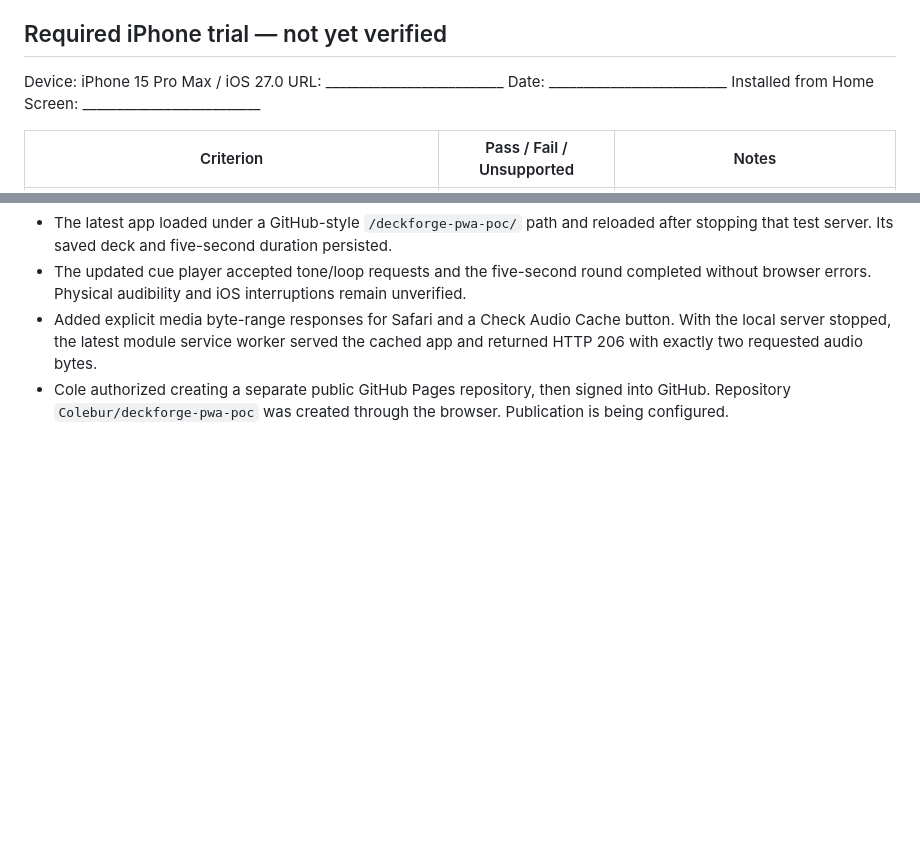
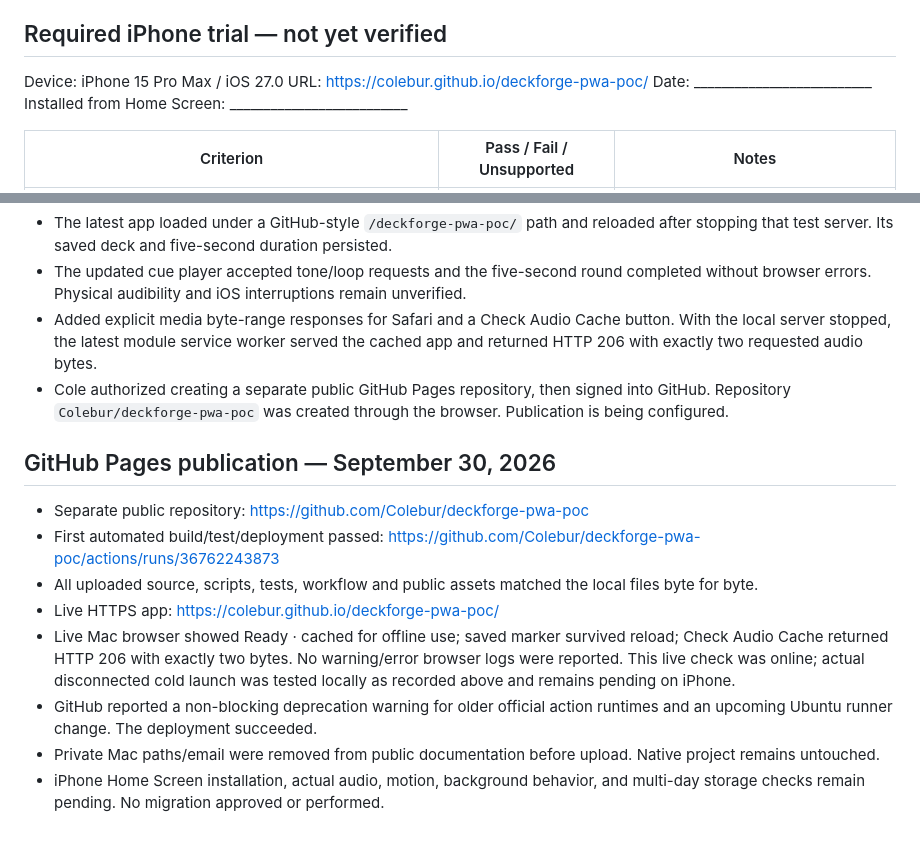
Before and after one commit to Colebur/deckforge-pwa-poc, a Markdown page: TEST-RESULTS.md, 2 parts joined by grey strips. GitHub-like rendering; blank space fills up the shorter version.

```diff
--- a/TEST-RESULTS.md
+++ b/TEST-RESULTS.md
@@ -12,7 +12,7 @@
 ## Required iPhone trial — not yet verified
 
 Device: iPhone 15 Pro Max / iOS 27.0
-URL: __________________________
+URL: https://colebur.github.io/deckforge-pwa-poc/
 Date: __________________________
 Installed from Home Screen: __________________________
 
@@ -56,3 +56,14 @@ Cole paused before leaving for work. The final source compiles and all seven rul
 - The updated cue player accepted tone/loop requests and the five-second round completed without browser errors. Physical audibility and iOS interruptions remain unverified.
 - Added explicit media byte-range responses for Safari and a Check Audio Cache button. With the local server stopped, the latest module service worker served the cached app and returned HTTP 206 with exactly two requested audio bytes.
 - Cole authorized creating a separate public GitHub Pages repository, then signed into GitHub. Repository `Colebur/deckforge-pwa-poc` was created through the browser. Publication is being configured.
+
+## GitHub Pages publication — September 30, 2026
+
+- Separate public repository: https://github.com/Colebur/deckforge-pwa-poc
+- First automated build/test/deployment passed: https://github.com/Colebur/deckforge-pwa-poc/actions/runs/36762243873
+- All uploaded source, scripts, tests, workflow and public assets matched the local files byte for byte.
+- Live HTTPS app: https://colebur.github.io/deckforge-pwa-poc/
+- Live Mac browser showed Ready · cached for offline use; saved marker survived reload; Check Audio Cache returned HTTP 206 with exactly two bytes. No warning/error browser logs were reported. This live check was online; actual disconnected cold launch was tested locally as recorded above and remains pending on iPhone.
+- GitHub reported a non-blocking deprecation warning for older official action runtimes and an upcoming Ubuntu runner change. The deployment succeeded.
+- Private Mac paths/email were removed from public documentation before upload. Native project remains untouched.
+- iPhone Home Screen installation, actual audio, motion, background behavior, and multi-day storage checks remain pending. No migration approved or performed.
```
Also changed, not shown: README.md (+4 -8 lines).
